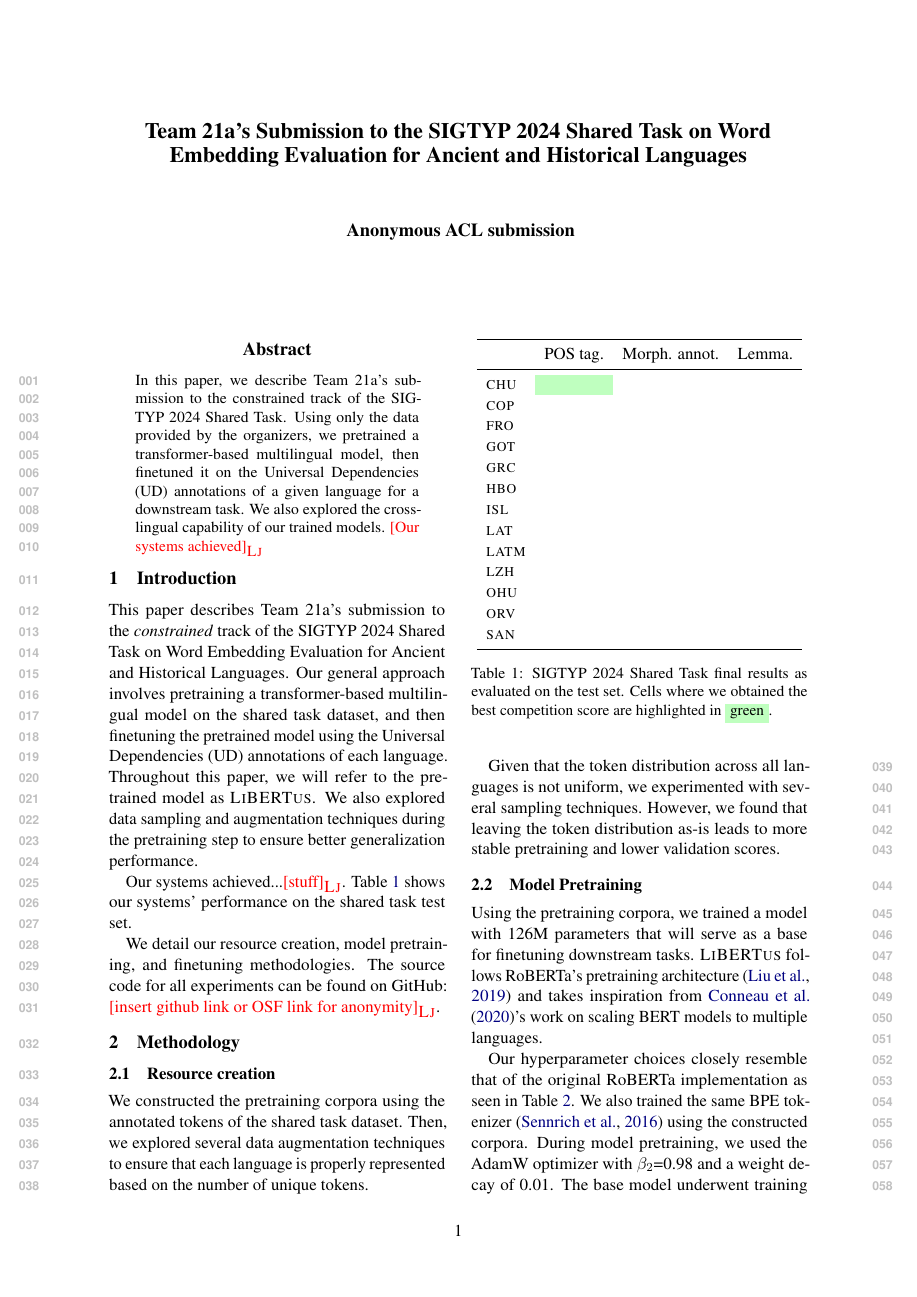
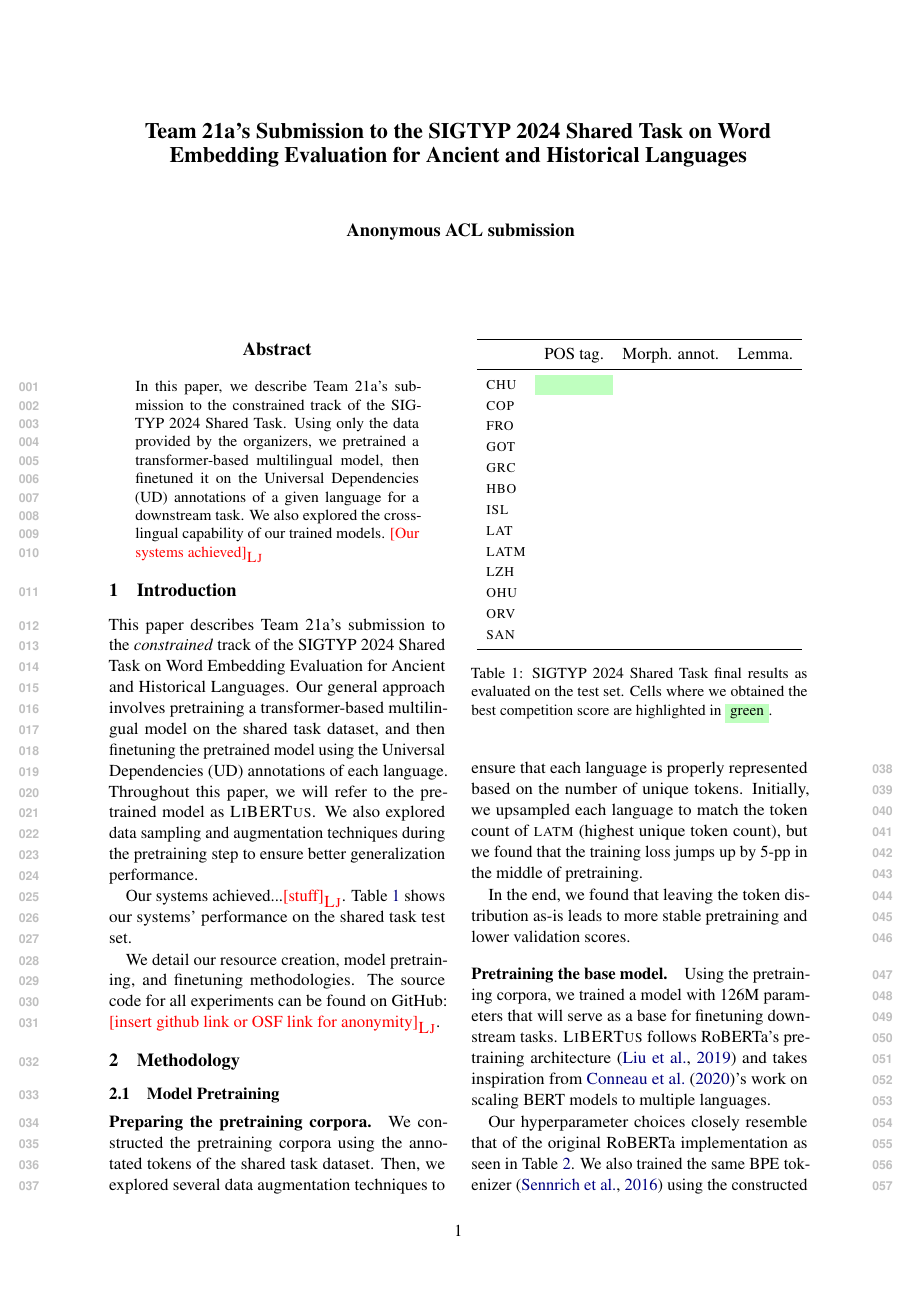
Before and after one commit to ljvmiranda921/LiBERTus, a LaTeX paper (paper/acl_latex.tex): page 1 of 5. Compiled offline with pdfLaTeX.

Commit message:
[wip] Update

```diff
--- a/paper/acl_latex.tex
+++ b/paper/acl_latex.tex
@@ -61,17 +61,6 @@ The source code for all experiments can be found on GitHub: \lj{insert github li
 
 \section{Methodology}
 
-\subsection{Resource creation}
-
-We constructed the pretraining corpora using the annotated tokens of the shared task dataset.
-Then, we explored several data augmentation techniques to ensure that each language is properly represented based on the number of unique tokens.
-
-Given that the token distribution across all languages is not uniform, we experimented with several sampling techniques.
-However, we found that leaving the token distribution as-is leads to more stable pretraining and lower validation scores.
-
-
-
-
 % We noticed that there is a stark diffence in token distribution across all languages, so we used an upsampling strategy to balance them out.
 % Figure \ref{fig:unique_tokens} shows that \textsc{latm} has the most number of unique tokens in the corpora.
 % We upsampled each language by randomly duplicating a document in the training pool until the number of unique tokens (with allowance for duplicates) is greater than or equal to that of \textsc{latm}.
@@ -93,7 +82,13 @@ However, we found that leaving the token distribution as-is leads to more stable
 \label{fig:training_curve}
 \end{figure}
 
-Using the pretraining corpora, we trained a model with 126M parameters that will serve as a base for finetuning downstream tasks.
+\paragraph{Preparing the pretraining corpora.} We constructed the pretraining corpora using the annotated tokens of the shared task dataset.
+Then, we explored several data augmentation techniques to ensure that each language is properly represented based on the number of unique tokens.
+Initially, we upsampled each language to match the token count of \textsc{latm} (highest unique token count), but we found that the training loss jumps up by 5-pp in the middle of pretraining.
+
+In the end, we found that leaving the token distribution as-is leads to more stable pretraining and lower validation scores.
+
+\paragraph{Pretraining the base model.} Using the pretraining corpora, we trained a model with 126M parameters that will serve as a base for finetuning downstream tasks.
 \libertus{} follows RoBERTa's pretraining architecture \cite{liu-etal-2019-roberta} and takes inspiration from \citet{conneau-etal-2020-unsupervised}'s work on scaling BERT models to multiple languages.
 
 \subfile{tables/pretrain_hyperparams.tex}
```
Also changed, not shown: paper/acl_latex.pdf, paper/acl_latex.tex (6 more changed lines).
